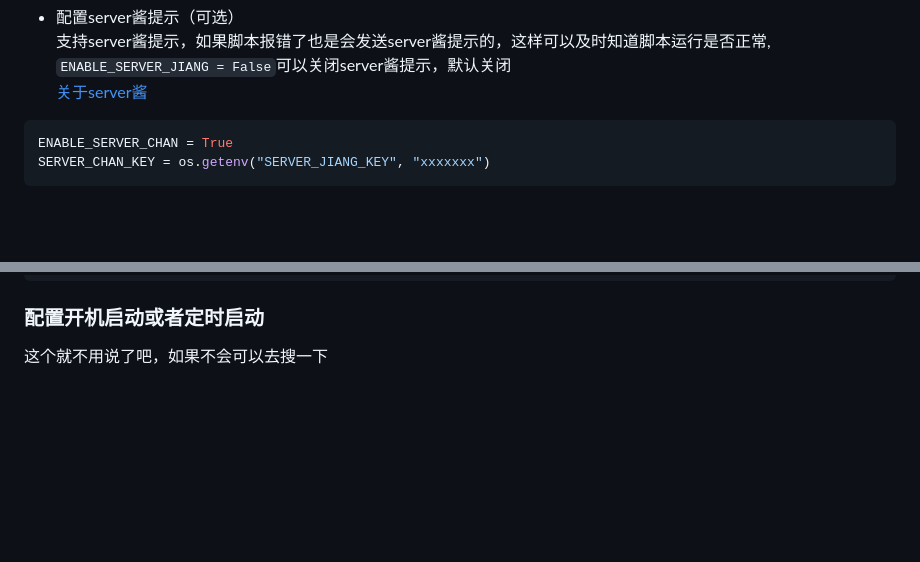
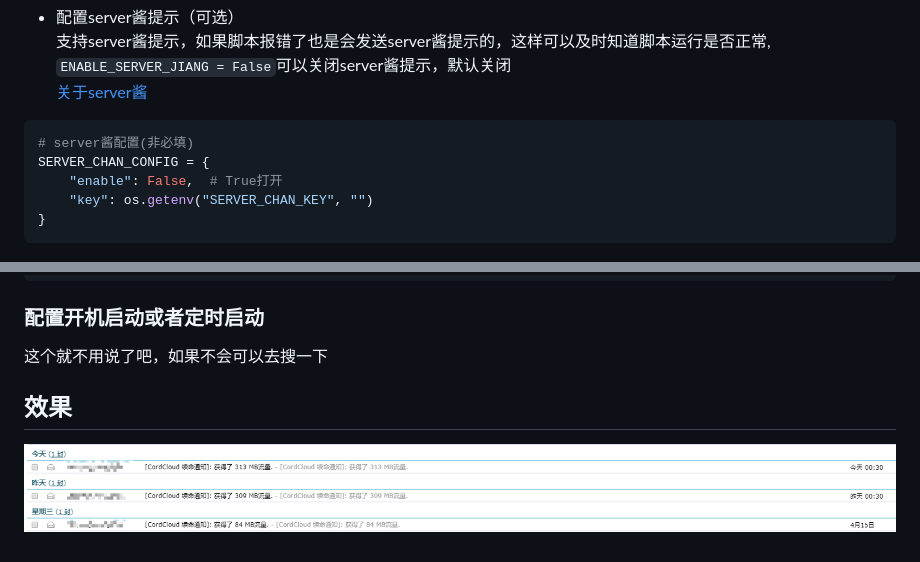
Before and after one commit to DeaglePC/CordCloud-Check-in, a Markdown page: README.md, 2 parts joined by grey strips. Drawn GitHub-style; pictures changed too: ec.png (added); blank space fills up the shorter version.

Commit message:
opt

````diff
--- a/README.md
+++ b/README.md
@@ -40,8 +40,11 @@ LOG_FILE = "./cc_auto_check_in.log"
 `ENABLE_SERVER_JIANG = False`可以关闭server酱提示，默认关闭
 [关于server酱](http://sc.ftqq.com/3.version)
 ```python
-ENABLE_SERVER_CHAN = True
-SERVER_CHAN_KEY = os.getenv("SERVER_JIANG_KEY", "xxxxxxx")
+# server酱配置(非必填)
+SERVER_CHAN_CONFIG = {
+    "enable": False,  # True打开
+    "key": os.getenv("SERVER_CHAN_KEY", "")
+}
 ```
 ![server_chan.jpg](server_chan.jpg)
 
@@ -59,3 +62,6 @@ chmod +x cc_auto_check_in.sh
 
 ### 配置开机启动或者定时启动
 这个就不用说了吧，如果不会可以去搜一下
+
+## 效果
+![ec.png](ec.png)
````
